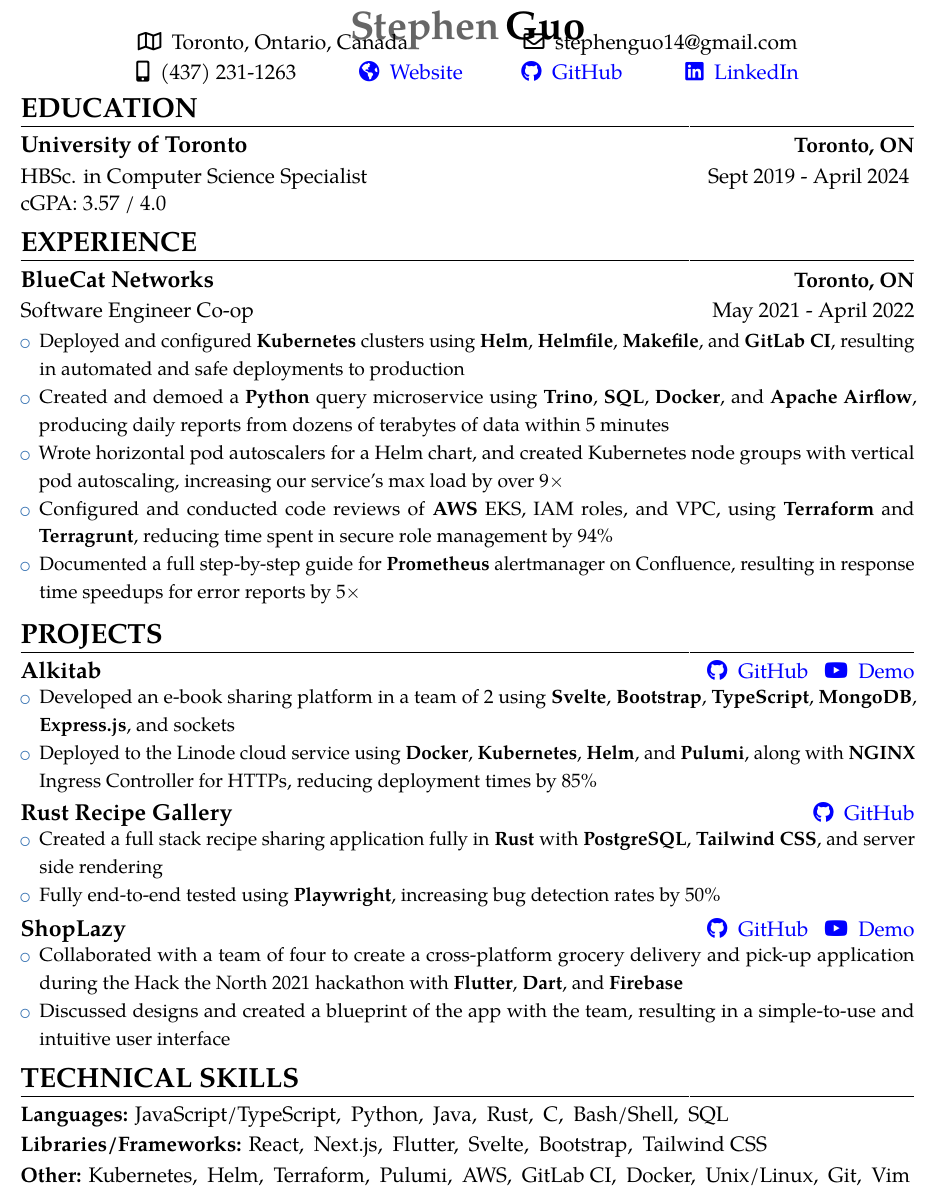
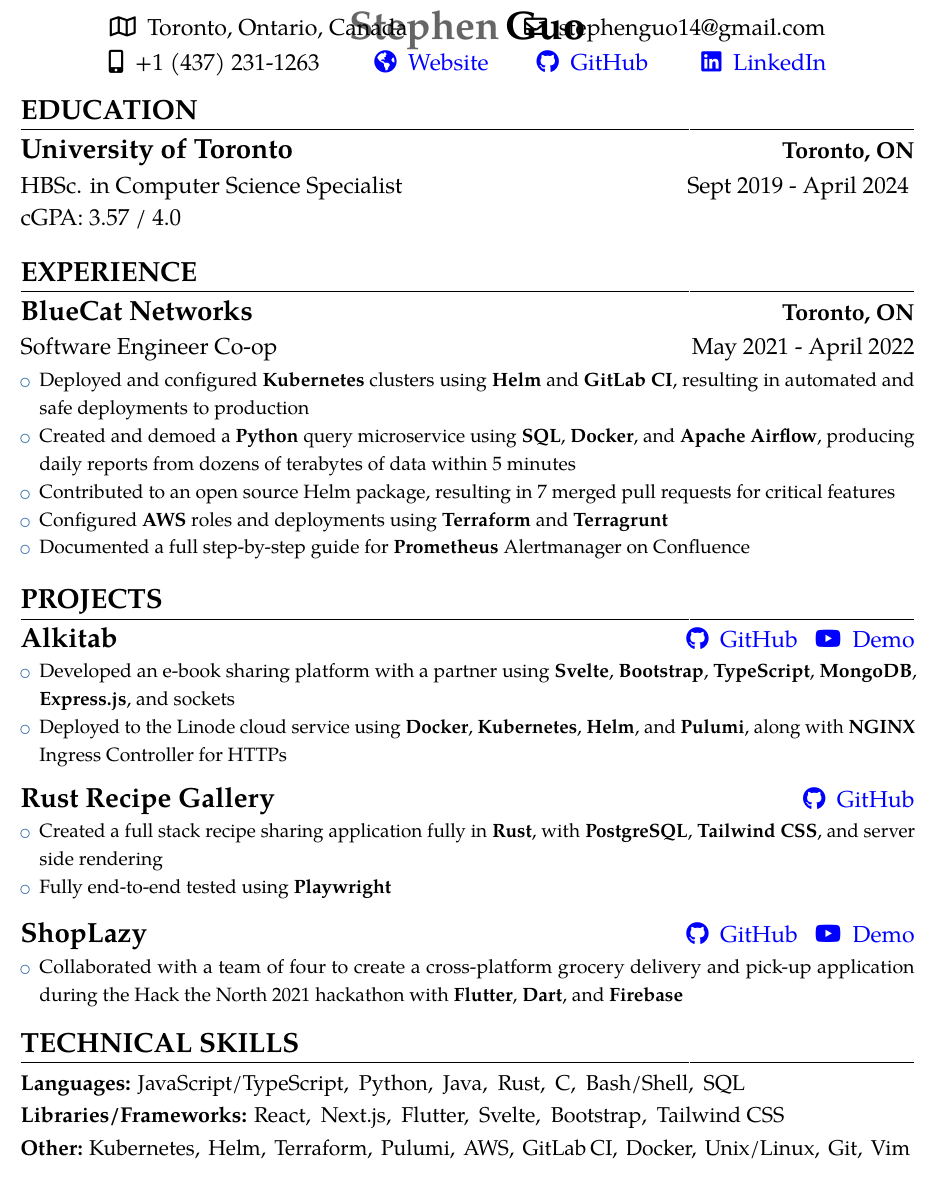
Before and after one commit to Epicsteve2/LaTeX-Files, a LaTeX CV (src/StephenGuo_Resume.tex): part of the page, cut so that both start at the same text. Compiled offline with pdfLaTeX.

Commit message:
Remove uneeded words and numbers on resume

```diff
--- a/src/StephenGuo_Resume.tex
+++ b/src/StephenGuo_Resume.tex
@@ -31,13 +31,11 @@
 %----------------------------------------------------------------------------------
 %            variables
 %----------------------------------------------------------------------------------
-\def \scaleFont {1.09} % increase font size!
+\def \scaleFont {1.14} % increase font size!
 \name{Stephen}{Guo}
-\def \headingSpace {-9mm * \real{\scaleFont}} % vertical space after every header
+\def \headingSpace {-10mm * \real{\scaleFont}} % vertical space after every header
 \def \skillSpacing {1mm} % space after every kills in technical skills
-\def \sectionSpacing {-12mm} % idk what this is for lol
 \def \scaleHeadings {1.15}
-\def \nameSpace {-18.5mm}
 
 %----------------------------------------------------------------------------------
 %            custom commands
@@ -88,75 +86,64 @@
 %            resume
 %----------------------------------------------------------------------------------
 \makecvtitle
-\vspace*{\nameSpace * \real{\scaleFont}}
+~\\[-40mm]
 
 \begin{center}
 	\faMap[regular]\enspace Toronto, Ontario, Canada \hspace*{23mm}
 	\faEnvelope[regular]\enspace \href{mailto:stephenguo14@gmail.com}{stephenguo14@gmail.com} \\
-	\faMobile*\enspace (437) 231-1263 \hspace*{10.5mm * \real{\scaleFont}}
-	\href{https://epicsteve2.github.io/}{\color{blue}\faGlobeAmericas\enspace Website} \hspace*{10.5mm}
-	\href{https://github.com/Epicsteve2}{\color{blue}\faGithub\enspace GitHub} \hspace*{10.5mm * \real{\scaleFont}}
+	\faMobile*\enspace +1 (437) 231-1263 \hspace*{8.25mm * \real{\scaleFont}}
+	\href{https://epicsteve2.github.io/}{\color{blue}\faGlobeAmericas\enspace Website} \hspace*{8mm}
+	\href{https://github.com/Epicsteve2}{\color{blue}\faGithub\enspace GitHub} \hspace*{8mm * \real{\scaleFont}}
 	\href{https://www.linkedin.com/in/stephen-guo-399959192/}{\color{blue}\faLinkedin\enspace LinkedIn}\\
-\end{center} \leavevmode\\[-24mm]
+\end{center}
 
+~\\[-24mm]
 \section{EDUCATION} \leavevmode \\[\headingSpace]
 {\customcventry{Sept 2019 - April 2024}{HBSc. in Computer Science Specialist}{University of Toronto}{Toronto, ON}{}{}}
 \vspace*{-1.5mm}
 cGPA: 3.57 / 4.0
-\\[\sectionSpacing]
 
+~\\[-18mm]
 \section{EXPERIENCE} \leavevmode \\[\headingSpace]
 {\customcventry{May 2021 - April 2022}{Software Engineer Co-op}{BlueCat Networks}{Toronto, ON}{}
 {\begin{itemize} \relscale{\scaleFont}
-		\item Deployed and configured \textbf{Kubernetes} clusters using \textbf{Helm}, \textbf{Helmfile}, \textbf{Makefile}, and \textbf{GitLab CI}, resulting in automated and safe deployments to production
-		\item Created and demoed a \textbf{Python} query microservice using \textbf{Trino}, \textbf{SQL}, \textbf{Docker}, and \textbf{Apache Airflow}, producing daily reports from dozens of terabytes of data within 5 minutes
+		\item Deployed and configured \textbf{Kubernetes} clusters using \textbf{Helm} and \textbf{GitLab CI}, resulting in automated and safe deployments to production
+		\item Created and demoed a \textbf{Python} query microservice using \textbf{SQL}, \textbf{Docker}, and \textbf{Apache Airflow}, producing daily reports from dozens of terabytes of data within 5 minutes
 		      % \item Exposed metrics and created custom alerts in the \textbf{Prometheus Alertmanager}, allowing for urgent fixes within 15 minutes across all teams
-		\item Wrote horizontal pod autoscalers for a Helm chart, and created Kubernetes node groups with vertical pod autoscaling, increasing our service's max load by over 9$\times$
-		\item Configured and conducted code reviews of \textbf{AWS} EKS, IAM roles, and VPC, using \textbf{Terraform} and \textbf{Terragrunt}, reducing time spent in secure role management by 94\%
-		\item Documented a full step-by-step guide for \textbf{Prometheus} alertmanager on Confluence, resulting in response time speedups for error reports by 5$\times$
-		      % \item \textit{\footnotesize ADD SOFT SKILL? wwriting docs>??>?}
+		      % \item Wrote horizontal pod autoscalers for a Helm chart, and created Kubernetes node groups with vertical pod autoscaling, increasing our service's max load by over 9$\times$
+		\item Contributed to an open source Helm package, resulting in 7 merged pull requests for critical features
+		\item Configured \textbf{AWS} roles and deployments using \textbf{Terraform} and \textbf{Terragrunt}
+		\item Documented a full step-by-step guide for \textbf{Prometheus} Alertmanager on Confluence
 	\end{itemize}
 }
-}~\\[-14mm]
-% \\[\sectionSpacing]
+}
 
+~\\[-14mm]
 \section{PROJECTS} \leavevmode \\[\headingSpace]
 {\customcvproject{Alkitab}{\href{https://github.com/Epicsteve2/cscc09-alkitab}{\faGithub\enspace GitHub} \enspace \href{https://youtu.be/0GMP3xIboAI}{\faYoutube \enspace Demo}} % {\footnotesize June 2022 - August 2022}\\[-20mm]
 {\begin{itemize} \relscale{\scaleFont}
-		\item Developed an e-book sharing platform in a team of 2 using \textbf{Svelte}, \textbf{Bootstrap}, \textbf{TypeScript}, \textbf{MongoDB}, \textbf{Express.js}, and sockets
-		\item Deployed to the Linode cloud service using \textbf{Docker}, \textbf{Kubernetes}, \textbf{Helm}, and \textbf{Pulumi}, along with \textbf{NGINX} Ingress Controller for HTTPs, reducing deployment times by 85\%
-		      % \item Created a responsive, clean user interface using the Bootstrap grid system
-		      % \item Used the cert-manager Helm chart on our \textbf{NGINX} ingress controller, resulting in automated securing of our domain
+		\item Developed an e-book sharing platform with a partner using \textbf{Svelte}, \textbf{Bootstrap}, \textbf{TypeScript}, \textbf{MongoDB}, \textbf{Express.js}, and sockets
+		\item Deployed to the Linode cloud service using \textbf{Docker}, \textbf{Kubernetes}, \textbf{Helm}, and \textbf{Pulumi}, along with \textbf{NGINX} Ingress Controller for HTTPs
 	\end{itemize}
 }
-}~\\[-9mm]
+}~\\[-8mm]
 {\customcvproject{Rust Recipe Gallery}{\href{https://github.com/Epicsteve2/rust-recipe-gallery}{\faGithub\enspace GitHub}}
 {\begin{itemize} \relscale{\scaleFont}
-		\item Created a full stack recipe sharing application fully in \textbf{Rust} with \textbf{PostgreSQL}, \textbf{Tailwind CSS}, and server side rendering
-		\item Fully end-to-end tested using \textbf{Playwright}, increasing bug detection rates by 50\%
+		\item Created a full stack recipe sharing application fully in \textbf{Rust}, with \textbf{PostgreSQL}, \textbf{Tailwind CSS}, and server side rendering
+		\item Fully end-to-end tested using \textbf{Playwright}
 	\end{itemize}
 }
-}~\\[-9mm]
+}~\\[-8mm]
 {\customcvproject{ShopLazy}{\href{https://github.com/Epicsteve2/ShopLazy}{\faGithub\enspace GitHub} \enspace \href{https://youtu.be/1Oh5CRH3aMU}{\faYoutube \enspace Demo}}
 {\begin{itemize} \relscale{\scaleFont}
 		\item Collaborated with a team of four to create a cross-platform grocery delivery and pick-up application during the Hack the North 2021 hackathon with \textbf{Flutter}, \textbf{Dart}, and \textbf{Firebase}
-		\item Discussed designs and created a blueprint of the app with the team, resulting in a simple-to-use and intuitive user interface
-		      % \item Planned and designed a simple-to-use, intuitive user interface using the Material UI library
 	\end{itemize}
 }
 }
-%% Add if java is needed
-% {\customcvproject{osu! in Java}{\href{https://github.com/Epicsteve2/Stephen-s-Bootleg-Osu}{\faGithub\enspace GitHub}}
-% {\begin{itemize} \relscale{\scaleFont}
-% 		\item Implemented \textbf{Java GUI} with classes and inheritance to build a well-designed and structured game
-% 		\item Successfully developed a game engine resulting in smooth and stable gameplay
-% 		\item Fully documented and created a user manual resulting in detailed guides for navigation and gameplay
-% 	\end{itemize}
-% }
-% }
-%% Rust?
-\leavevmode\\[-20mm]
-\section{TECHNICAL SKILLS} \leavevmode \\[\headingSpace]
+
+~\\[-32mm]
+\section{TECHNICAL SKILLS} \leavevmode \\[\headingSpace] % ~\\[-10mm]
+{\relscale{0.93}
 \textbf{Languages:}
 JavaScript/TypeScript,\hspace*{\skillSpacing}
 Python,\hspace*{\skillSpacing}
@@ -184,5 +171,5 @@
 Docker,\hspace*{\skillSpacing}
 Unix/Linux,\hspace*{\skillSpacing}
 Git,\hspace*{\skillSpacing}
-Vim\hspace*{\skillSpacing}
+Vim\hspace*{\skillSpacing}}
 \end{document}
```
Also changed, not shown: pdf/StephenGuo_Resume.pdf, src/StephenGuo_Resume.tex (4 more changed lines), 1 other file.
